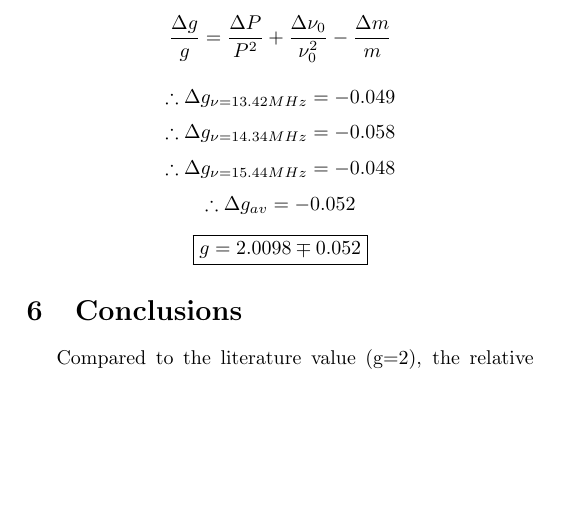
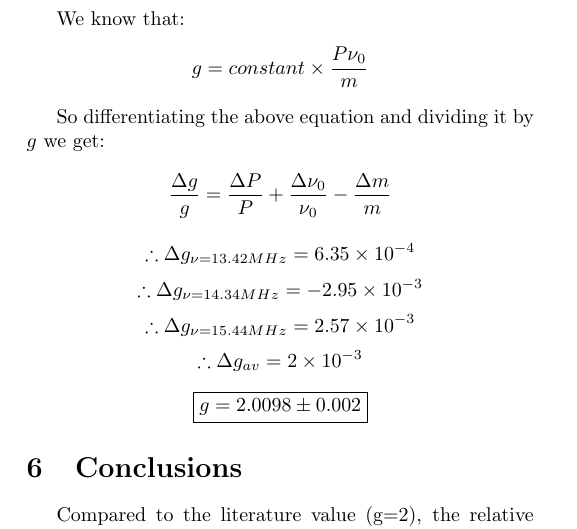
Before and after one commit to PeithonKing/lab_reports, a LaTeX document (Modern_Physics/Expt_7/main.tex, which reads Modern_Physics/Expt_7/sections/error.tex): part of page 4 of 4, cut at the place of the change, the shorter picture padded with empty space. Compiled offline with pdfLaTeX.

Commit message:
modern expt 7 esr corrections

```diff
--- a/Modern_Physics/Expt_7/sections/error.tex
+++ b/Modern_Physics/Expt_7/sections/error.tex
@@ -1,10 +1,15 @@
 \section{Error Analysis}
 
-    $$\frac{\Delta g}{g} = \frac{\Delta P}{P^2} + \frac{\Delta \nu_0}{\nu_0^2} - \frac{\Delta m}{m}$$
+    We know that:
+    $$g = constant\times\frac{P\nu_0}{m}$$
 
-    $$\therefore \Delta g_{\nu = 13.42MHz} = -0.049$$
-    $$\therefore \Delta g_{\nu = 14.34MHz} = -0.058$$
-    $$\therefore \Delta g_{\nu = 15.44MHz} = -0.048$$
-    $$\therefore \Delta g_{av} = -0.052$$
+    So differentiating the above equation and dividing it by $g$ we get:
 
-    \begin{center}\fbox{$g = 2.0098\mp 0.052$}\end{center}
+    $$\frac{\Delta g}{g} = \frac{\Delta P}{P} + \frac{\Delta \nu_0}{\nu_0} - \frac{\Delta m}{m}$$
+
+    $$\therefore \Delta g_{\nu = 13.42MHz} = 6.35\times 10^{-4}$$
+    $$\therefore \Delta g_{\nu = 14.34MHz} = -2.95\times 10^{-3}$$
+    $$\therefore \Delta g_{\nu = 15.44MHz} = 2.57\times 10^{-3}$$
+    $$\therefore \Delta g_{av} = 2\times10^{-3}$$
+
+    \begin{center}\fbox{$g = 2.0098\pm 0.002$}\end{center}
```
Also changed, not shown: Modern_Physics/Expt_7/main.pdf.
